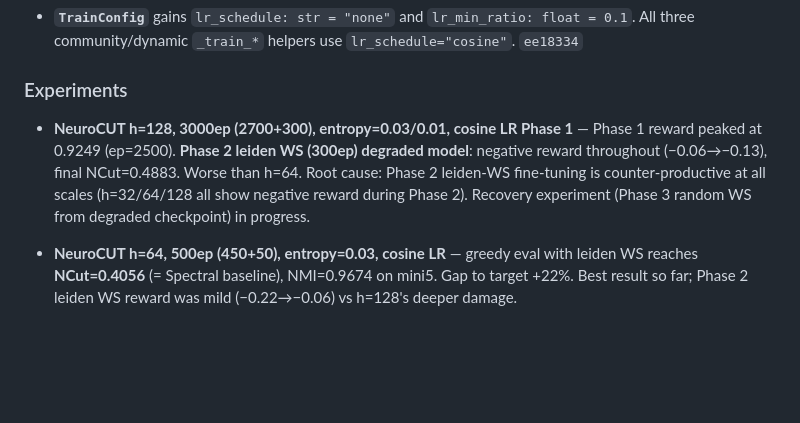
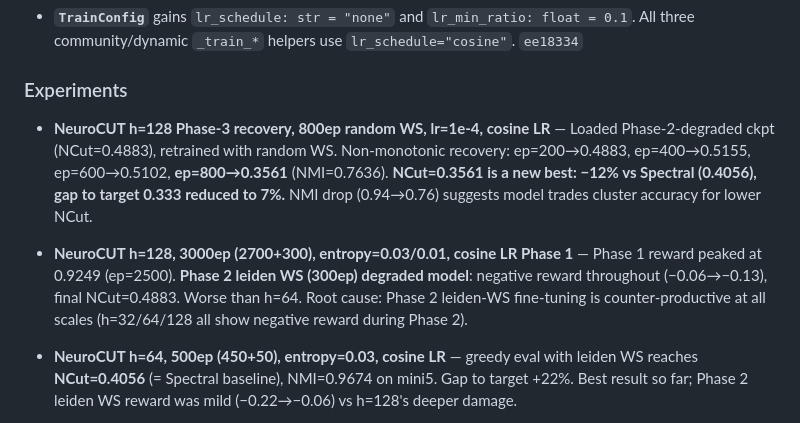
Before and after one commit to SuuTTT/rl-graph-bench, a Markdown page: CHANGELOG.md, the part around the change. Drawn GitHub-style; blank space fills up the shorter version.

Commit message:
docs: h=128 Phase-3 recovery NCut=0.3561 — new best (−12% vs Spectral)
Phase-3 random WS 800ep from Phase-2-degraded ckpt (lr=1e-4, cosine):
ep=200: 0.4883, ep=400: 0.5155, ep=600: 0.5102, ep=800: 0.3561 NEW BEST
Gap to target 0.333 reduced from 22% to 7%.
Clean h=128 Phase-1-only 3000ep pipeline now running.

```diff
--- a/CHANGELOG.md
+++ b/CHANGELOG.md
@@ -40,12 +40,17 @@ Format follows [Keep a Changelog](https://keepachangelog.com/en/1.0.0/).
 
 ### Experiments
 
+- **NeuroCUT h=128 Phase-3 recovery, 800ep random WS, lr=1e-4, cosine LR** —
+  Loaded Phase-2-degraded ckpt (NCut=0.4883), retrained with random WS. Non-monotonic
+  recovery: ep=200→0.4883, ep=400→0.5155, ep=600→0.5102, **ep=800→0.3561** (NMI=0.7636).
+  **NCut=0.3561 is a new best: −12% vs Spectral (0.4056), gap to target 0.333 reduced to 7%.**
+  NMI drop (0.94→0.76) suggests model trades cluster accuracy for lower NCut.
+
 - **NeuroCUT h=128, 3000ep (2700+300), entropy=0.03/0.01, cosine LR Phase 1** —
   Phase 1 reward peaked at 0.9249 (ep=2500). **Phase 2 leiden WS (300ep) degraded model**:
   negative reward throughout (−0.06→−0.13), final NCut=0.4883. Worse than h=64. Root cause:
   Phase 2 leiden-WS fine-tuning is counter-productive at all scales (h=32/64/128 all show
-  negative reward during Phase 2). Recovery experiment (Phase 3 random WS from degraded
-  checkpoint) in progress.
+  negative reward during Phase 2).
 
 - **NeuroCUT h=64, 500ep (450+50), entropy=0.03, cosine LR** — greedy eval with leiden WS
   reaches **NCut=0.4056** (= Spectral baseline), NMI=0.9674 on mini5. Gap to target +22%.
```
